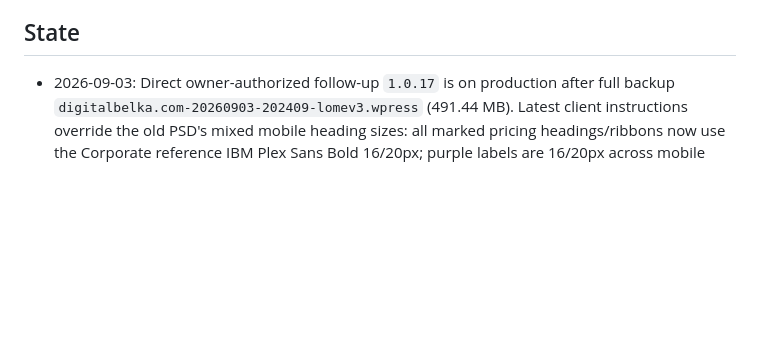
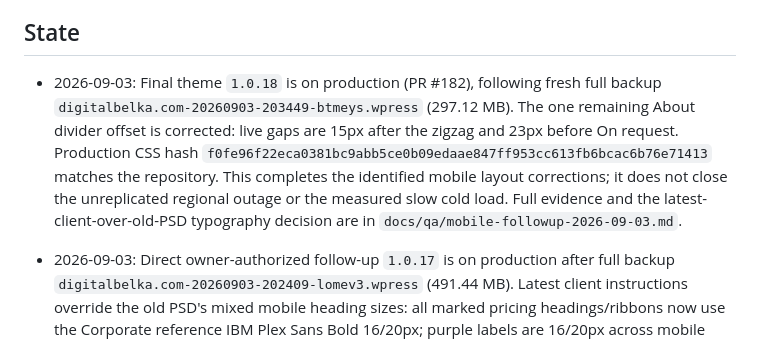
Before and after one commit to suyazov/neurocoaching.sy3.ru, a Markdown page: docs/PROJECT_CONTEXT.md, the part around the change. Drawn GitHub-style; blank space fills up the shorter version.

Commit message:
docs: record final production delivery and verification

```diff
--- a/docs/PROJECT_CONTEXT.md
+++ b/docs/PROJECT_CONTEXT.md
@@ -12,6 +12,8 @@
 - Production: active
 
 ## State
+
+- 2026-09-03: Final theme `1.0.18` is on production (PR #182), following fresh full backup `digitalbelka.com-20260903-203449-btmeys.wpress` (297.12 MB). The one remaining About divider offset is corrected: live gaps are 15px after the zigzag and 23px before On request. Production CSS hash `f0fe96f22eca0381bc9abb5ce0b09edaae847ff953cc613fb6bcac6b76e71413` matches the repository. This completes the identified mobile layout corrections; it does not close the unreplicated regional outage or the measured slow cold load. Full evidence and the latest-client-over-old-PSD typography decision are in `docs/qa/mobile-followup-2026-09-03.md`.
 
 - 2026-09-03: Direct owner-authorized follow-up `1.0.17` is on production after full backup `digitalbelka.com-20260903-202409-lomev3.wpress` (491.44 MB). Latest client instructions override the old PSD's mixed mobile heading sizes: all marked pricing headings/ribbons now use the Corporate reference IBM Plex Sans Bold 16/20px; purple labels are 16/20px across mobile widths. CSS notches replace letterboxed SVG ribbon masks, Career flags align with labels/edges, Special Offer keeps the purple outline and inward notch, Neurocoaching header/price spacing is restored, and the shared mobile gallery loses its 404px cap while retaining 10px/62px spacing. Anonymous production checks at 320/390/768px match staging; menu, certificates and gallery controls work. Two preloaded fonts remove the observed cold-load layout shifts (CLS 0), but LCP is still 4.477s on Slow 4G; regional connectivity remains unproven. See `docs/qa/mobile-followup-2026-09-03.md`. Final visual review additionally found the About divider touching On request: version `1.0.18` fixes that one offset and is staging-verified, pending a fresh production backup and delivery.
 - Production access for this direct delivery: owner-supplied WordPress administrator session, login `admin`, URL `https://digitalbelka.com/wp-admin/`; no SSH and no raw credentials saved in the repository.
```
Also changed, not shown: docs/qa/mobile-followup-2026-09-03.md (+9 -2 lines).
